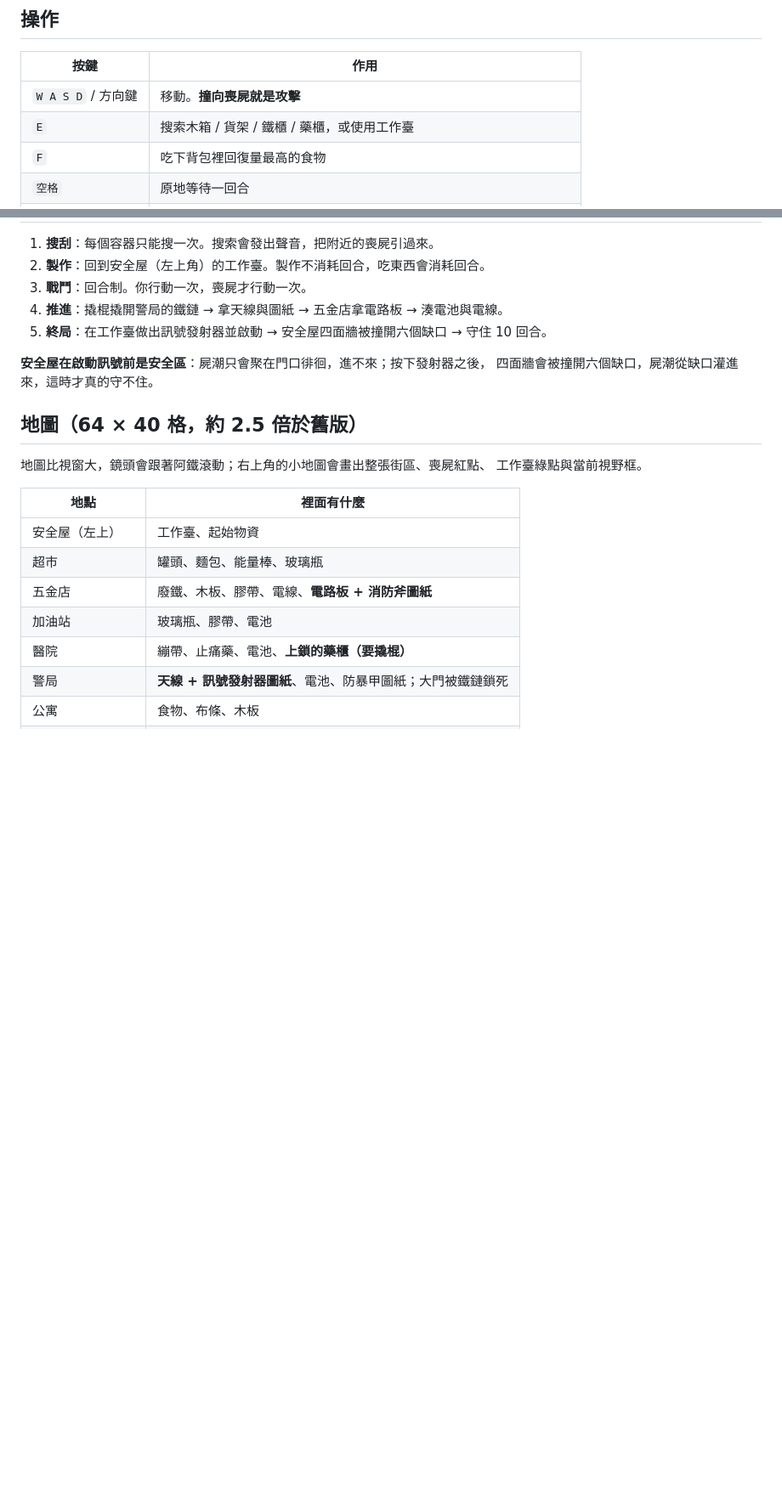
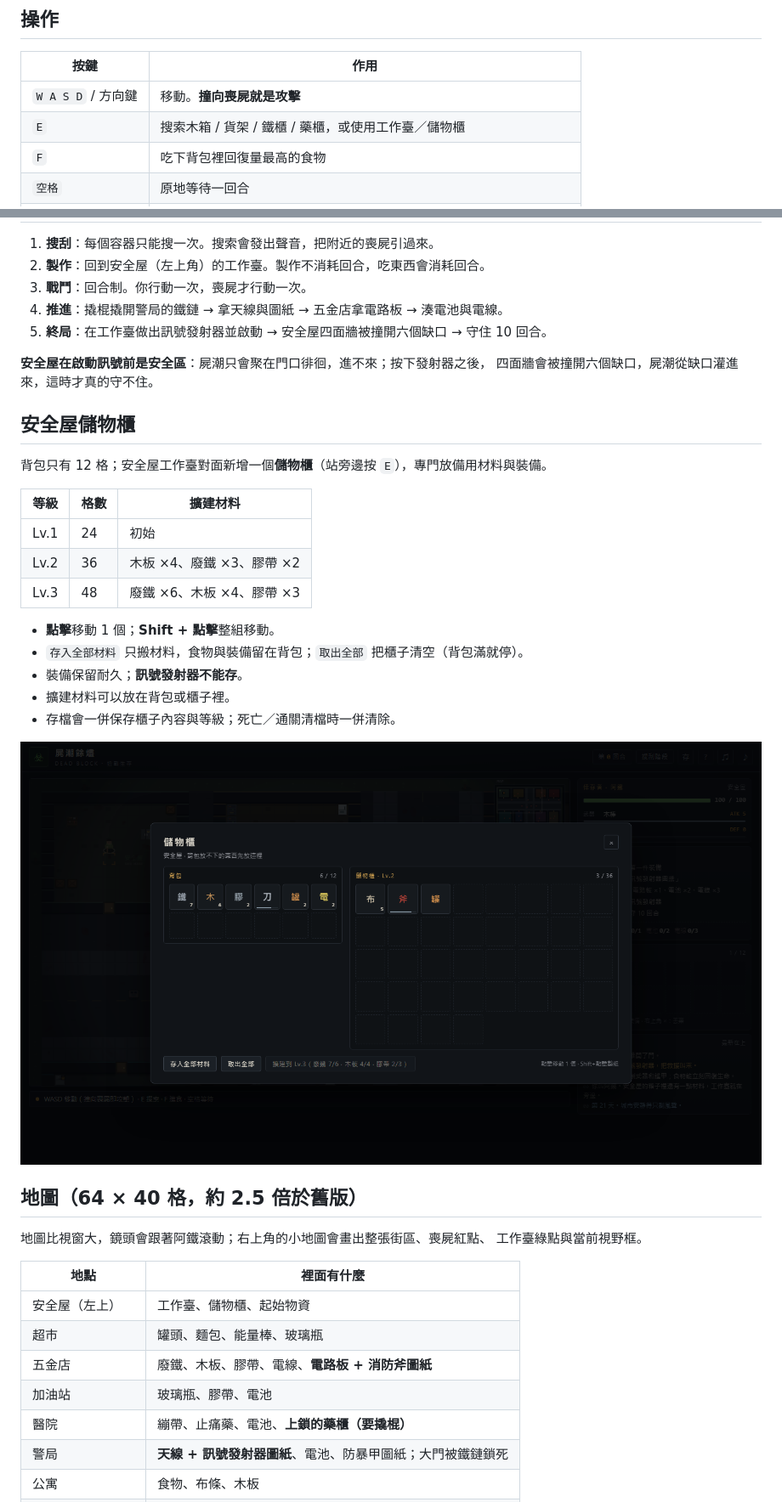
Before and after one commit to leeyipkan/zombie-flighter-s1, a Markdown page: README.md, 2 parts joined by grey strips. Shown at 85% size. Rendered like a GitHub page; pictures changed too: screenshots/09-stash.png (added); blank space fills up the shorter version.

Commit message:
Add safehouse stash: 24/36/48 slots, transfer UI, save support

```diff
--- a/README.md
+++ b/README.md
@@ -20,7 +20,7 @@
 | 按鍵 | 作用 |
 |---|---|
 | `W A S D` / 方向鍵 | 移動。**撞向喪屍就是攻擊** |
-| `E` | 搜索木箱 / 貨架 / 鐵櫃 / 藥櫃，或使用工作臺 |
+| `E` | 搜索木箱 / 貨架 / 鐵櫃 / 藥櫃，或使用工作臺／儲物櫃 |
 | `F` | 吃下背包裡回復量最高的食物 |
 | `空格` | 原地等待一回合 |
 | 滑鼠 | 點相鄰格移動、點自己腳下互動；點背包物品食用/裝備；右上角 `×` 丟棄 |
@@ -47,6 +47,24 @@
 **安全屋在啟動訊號前是安全區**：屍潮只會聚在門口徘徊，進不來；按下發射器之後，
 四面牆會被撞開六個缺口，屍潮從缺口灌進來，這時才真的守不住。
 
+## 安全屋儲物櫃
+
+背包只有 12 格；安全屋工作臺對面新增一個**儲物櫃**（站旁邊按 `E`），專門放備用材料與裝備。
+
+| 等級 | 格數 | 擴建材料 |
+|---|---|---|
+| Lv.1 | 24 | 初始 |
+| Lv.2 | 36 | 木板 ×4、廢鐵 ×3、膠帶 ×2 |
+| Lv.3 | 48 | 廢鐵 ×6、木板 ×4、膠帶 ×3 |
+
+- **點擊**移動 1 個；**Shift + 點擊**整組移動。
+- `存入全部材料` 只搬材料，食物與裝備留在背包；`取出全部` 把櫃子清空（背包滿就停）。
+- 裝備保留耐久；**訊號發射器不能存**。
+- 擴建材料可以放在背包或櫃子裡。
+- 存檔會一併保存櫃子內容與等級；死亡／通關清檔時一併清除。
+
+![儲物櫃](screenshots/09-stash.png)
+
 ## 地圖（64 × 40 格，約 2.5 倍於舊版）
 
 地圖比視窗大，鏡頭會跟著阿鐵滾動；右上角的小地圖會畫出整張街區、喪屍紅點、
@@ -54,7 +72,7 @@
 
 | 地點 | 裡面有什麼 |
 |---|---|
-| 安全屋（左上） | 工作臺、起始物資 |
+| 安全屋（左上） | 工作臺、儲物櫃、起始物資 |
 | 超市 | 罐頭、麵包、能量棒、玻璃瓶 |
 | 五金店 | 廢鐵、木板、膠帶、電線、**電路板 + 消防斧圖紙** |
 | 加油站 | 玻璃瓶、膠帶、電池 |
```
Also changed, not shown: other parts of README.md (+4 -3 lines), docs/STORAGE_PLAN.md (added, +102 -0 lines), 2 other files.
